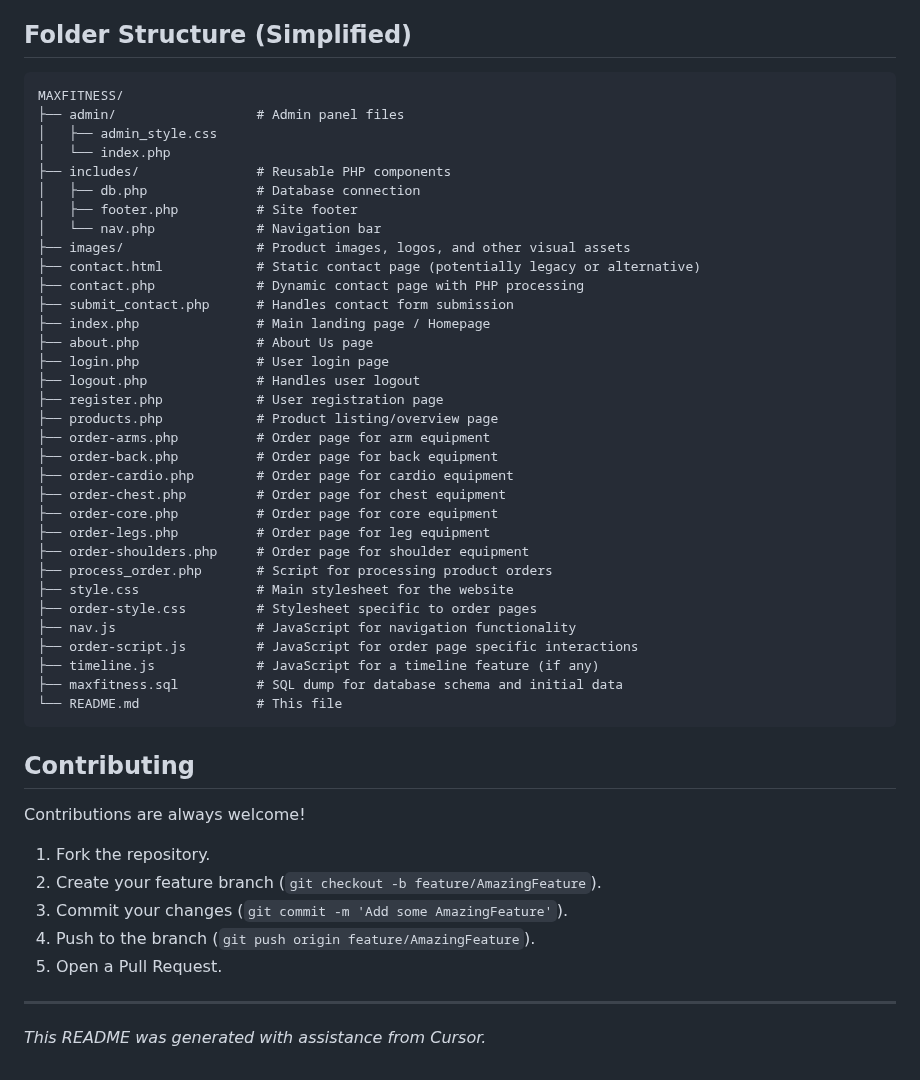
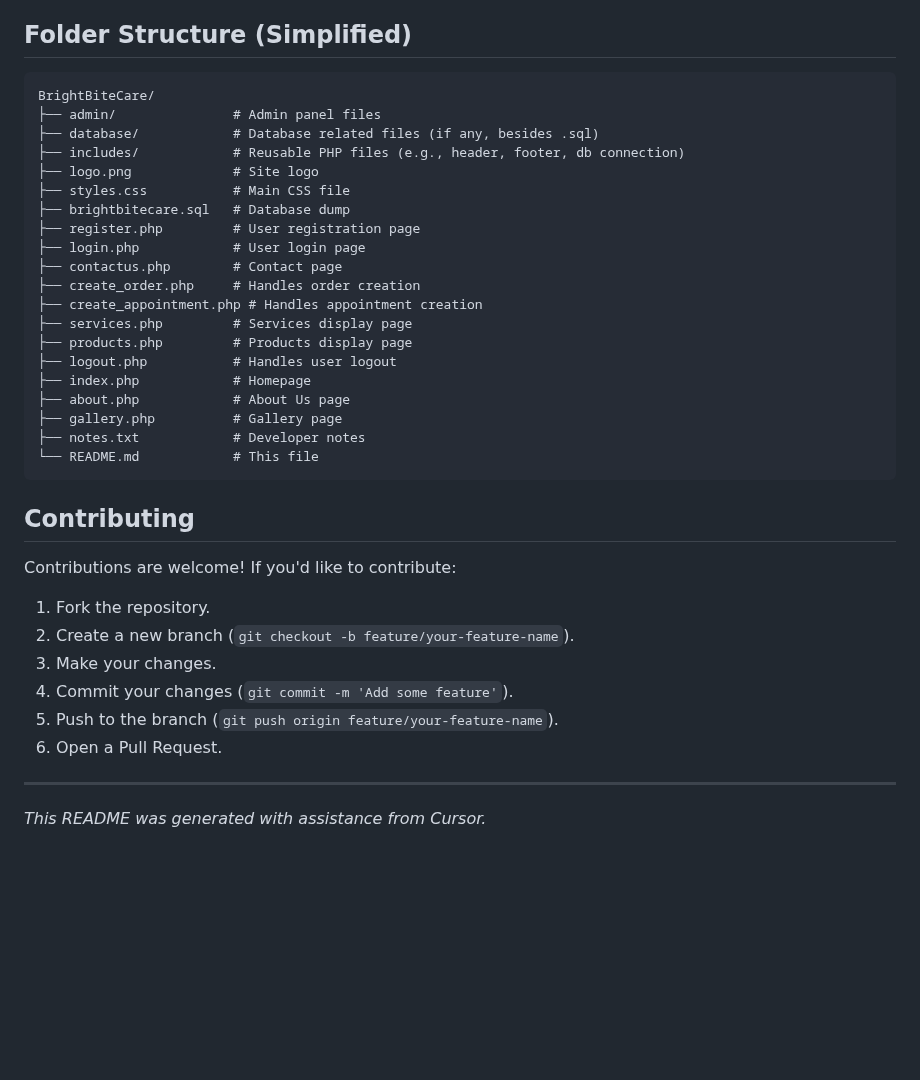
Before and after one commit to jedelacruz/BrightBiteCare, a Markdown page: README.md, the part around one of its changes. Drawn GitHub-style; blank space fills up the shorter version.

````diff
--- a/README.md
+++ b/README.md
@@ -52,50 +57,38 @@ MaxFitness is a dynamic web application designed to support a gym or fitness cen
 ## Folder Structure (Simplified)
 
 ```
-MAXFITNESS/
-├── admin/                  # Admin panel files
-│   ├── admin_style.css
-│   └── index.php
-├── includes/               # Reusable PHP components
-│   ├── db.php              # Database connection
-│   ├── footer.php          # Site footer
-│   └── nav.php             # Navigation bar
-├── images/                 # Product images, logos, and other visual assets
-├── contact.html            # Static contact page (potentially legacy or alternative)
-├── contact.php             # Dynamic contact page with PHP processing
-├── submit_contact.php      # Handles contact form submission
-├── index.php               # Main landing page / Homepage
-├── about.php               # About Us page
-├── login.php               # User login page
-├── logout.php              # Handles user logout
-├── register.php            # User registration page
-├── products.php            # Product listing/overview page
-├── order-arms.php          # Order page for arm equipment
-├── order-back.php          # Order page for back equipment
-├── order-cardio.php        # Order page for cardio equipment
-├── order-chest.php         # Order page for chest equipment
-├── order-core.php          # Order page for core equipment
-├── order-legs.php          # Order page for leg equipment
-├── order-shoulders.php     # Order page for shoulder equipment
-├── process_order.php       # Script for processing product orders
-├── style.css               # Main stylesheet for the website
-├── order-style.css         # Stylesheet specific to order pages
-├── nav.js                  # JavaScript for navigation functionality
-├── order-script.js         # JavaScript for order page specific interactions
-├── timeline.js             # JavaScript for a timeline feature (if any)
-├── maxfitness.sql          # SQL dump for database schema and initial data
-└── README.md               # This file
+BrightBiteCare/
+├── admin/               # Admin panel files
+├── database/            # Database related files (if any, besides .sql)
+├── includes/            # Reusable PHP files (e.g., header, footer, db connection)
+├── logo.png             # Site logo
+├── styles.css           # Main CSS file
+├── brightbitecare.sql   # Database dump
+├── register.php         # User registration page
+├── login.php            # User login page
+├── contactus.php        # Contact page
+├── create_order.php     # Handles order creation
+├── create_appointment.php # Handles appointment creation
+├── services.php         # Services display page
+├── products.php         # Products display page
+├── logout.php           # Handles user logout
+├── index.php            # Homepage
+├── about.php            # About Us page
+├── gallery.php          # Gallery page
+├── notes.txt            # Developer notes
+└── README.md            # This file
 ```
 
 ## Contributing
 
-Contributions are always welcome!
+Contributions are welcome! If you'd like to contribute:
 
 1.  Fork the repository.
-2.  Create your feature branch (`git checkout -b feature/AmazingFeature`).
-3.  Commit your changes (`git commit -m 'Add some AmazingFeature'`).
-4.  Push to the branch (`git push origin feature/AmazingFeature`).
-5.  Open a Pull Request.
+2.  Create a new branch (`git checkout -b feature/your-feature-name`).
+3.  Make your changes.
+4.  Commit your changes (`git commit -m 'Add some feature'`).
+5.  Push to the branch (`git push origin feature/your-feature-name`).
+6.  Open a Pull Request.
 
 ---
 
````
Also changed, not shown: other parts of README.md (+32 -27 lines).
